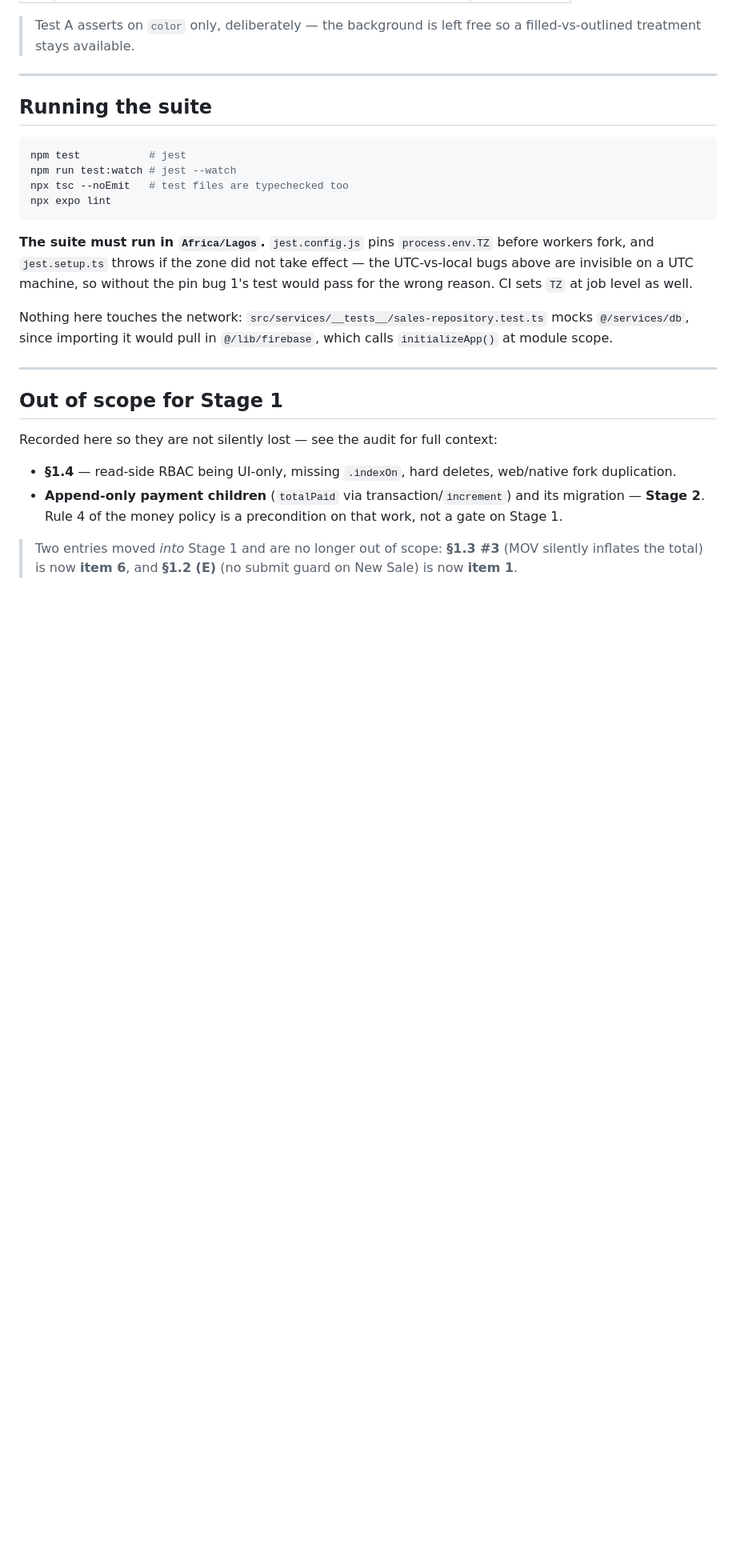
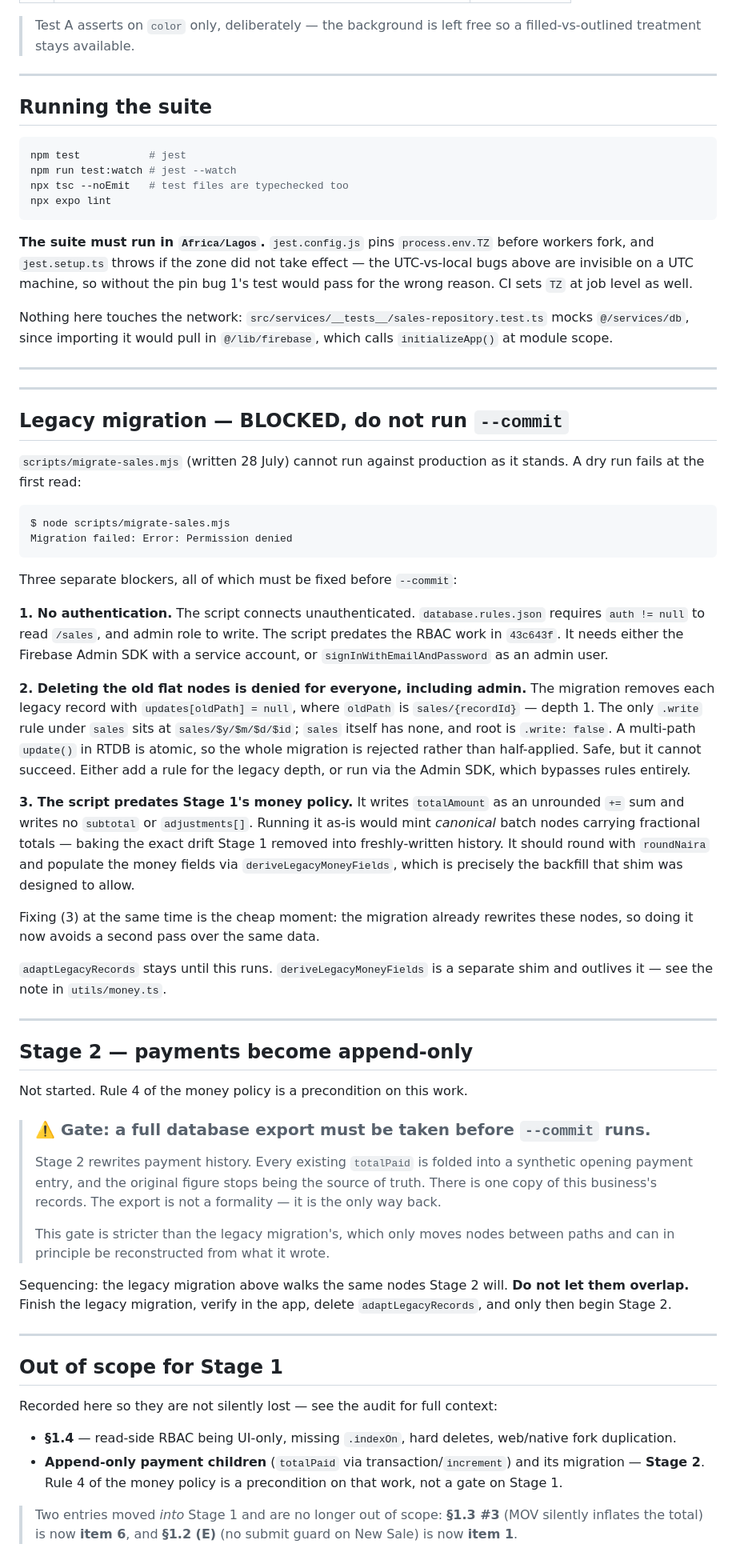
Before and after one commit to enfash/bomedia-sales, a Markdown page: docs/AUDIT_2026-07.md, the part around the change. Shown at 80% size. Rendered like a GitHub page; blank space fills up the shorter version.

````diff
--- a/docs/AUDIT_2026-07.md
+++ b/docs/AUDIT_2026-07.md
@@ -375,6 +375,68 @@ calls `initializeApp()` at module scope.
 
 ---
 
+---
+
+## Legacy migration — BLOCKED, do not run `--commit`
+
+`scripts/migrate-sales.mjs` (written 28 July) cannot run against production as
+it stands. A dry run fails at the first read:
+
+```
+$ node scripts/migrate-sales.mjs
+Migration failed: Error: Permission denied
+```
+
+Three separate blockers, all of which must be fixed before `--commit`:
+
+**1. No authentication.** The script connects unauthenticated. `database.rules.json`
+requires `auth != null` to read `/sales`, and admin role to write. The script
+predates the RBAC work in `43c643f`. It needs either the Firebase Admin SDK
+with a service account, or `signInWithEmailAndPassword` as an admin user.
+
+**2. Deleting the old flat nodes is denied for everyone, including admin.**
+The migration removes each legacy record with `updates[oldPath] = null`, where
+`oldPath` is `sales/{recordId}` — depth 1. The only `.write` rule under `sales`
+sits at `sales/$y/$m/$d/$id`; `sales` itself has none, and root is `.write: false`.
+A multi-path `update()` in RTDB is atomic, so the whole migration is rejected
+rather than half-applied. Safe, but it cannot succeed. Either add a rule for the
+legacy depth, or run via the Admin SDK, which bypasses rules entirely.
+
+**3. The script predates Stage 1's money policy.** It writes `totalAmount` as an
+unrounded `+=` sum and writes no `subtotal` or `adjustments[]`. Running it as-is
+would mint *canonical* batch nodes carrying fractional totals — baking the exact
+drift Stage 1 removed into freshly-written history. It should round with
+`roundNaira` and populate the money fields via `deriveLegacyMoneyFields`, which
+is precisely the backfill that shim was designed to allow.
+
+Fixing (3) at the same time is the cheap moment: the migration already rewrites
+these nodes, so doing it now avoids a second pass over the same data.
+
+`adaptLegacyRecords` stays until this runs. `deriveLegacyMoneyFields` is a
+separate shim and outlives it — see the note in `utils/money.ts`.
+
+---
+
+## Stage 2 — payments become append-only
+
+Not started. Rule 4 of the money policy is a precondition on this work.
+
+> ### ⚠️ Gate: a full database export must be taken before `--commit` runs.
+>
+> Stage 2 rewrites payment history. Every existing `totalPaid` is folded into a
+> synthetic opening payment entry, and the original figure stops being the
+> source of truth. There is one copy of this business's records. The export is
+> not a formality — it is the only way back.
+>
+> This gate is stricter than the legacy migration's, which only moves nodes
+> between paths and can in principle be reconstructed from what it wrote.
+
+Sequencing: the legacy migration above walks the same nodes Stage 2 will.
+**Do not let them overlap.** Finish the legacy migration, verify in the app,
+delete `adaptLegacyRecords`, and only then begin Stage 2.
+
+---
+
 ## Out of scope for Stage 1
 
 Recorded here so they are not silently lost — see the audit for full context:
````
Also changed, not shown: docs/PRICING_CHANGE_NOTICE.md (added, +49 -0 lines).
